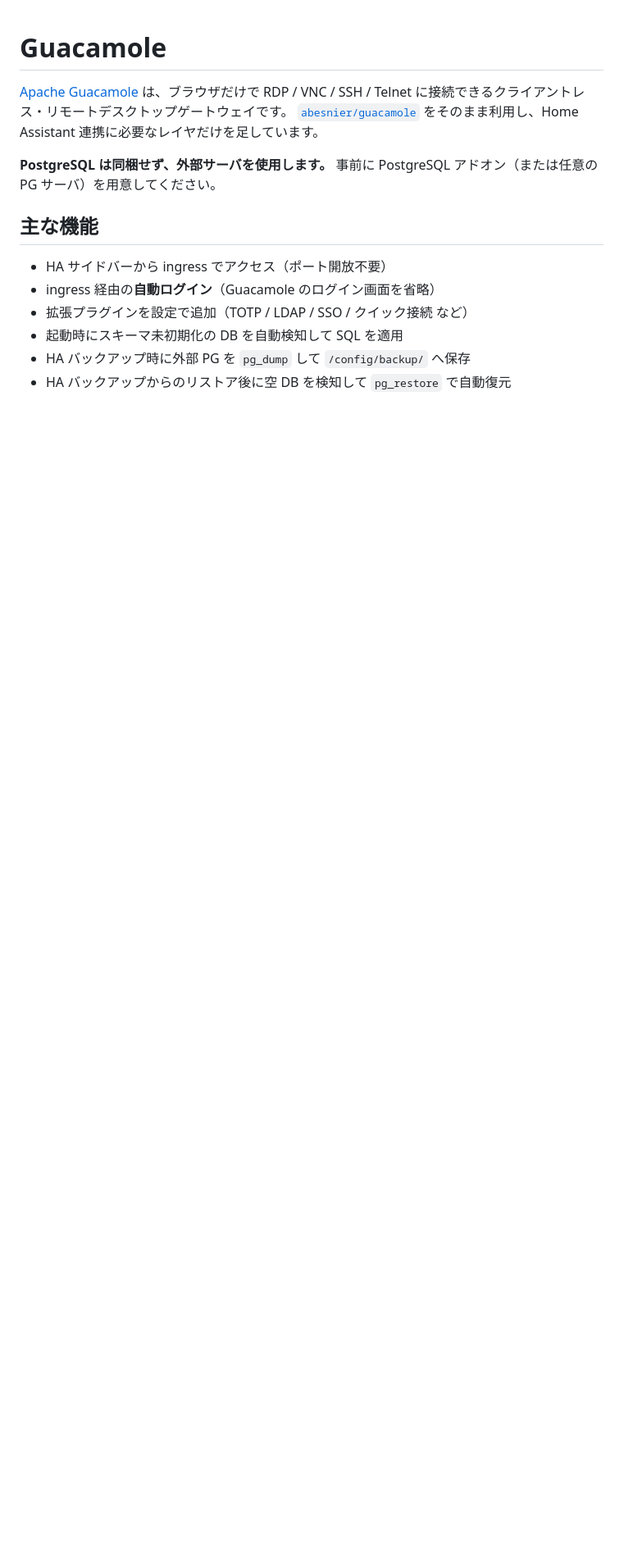
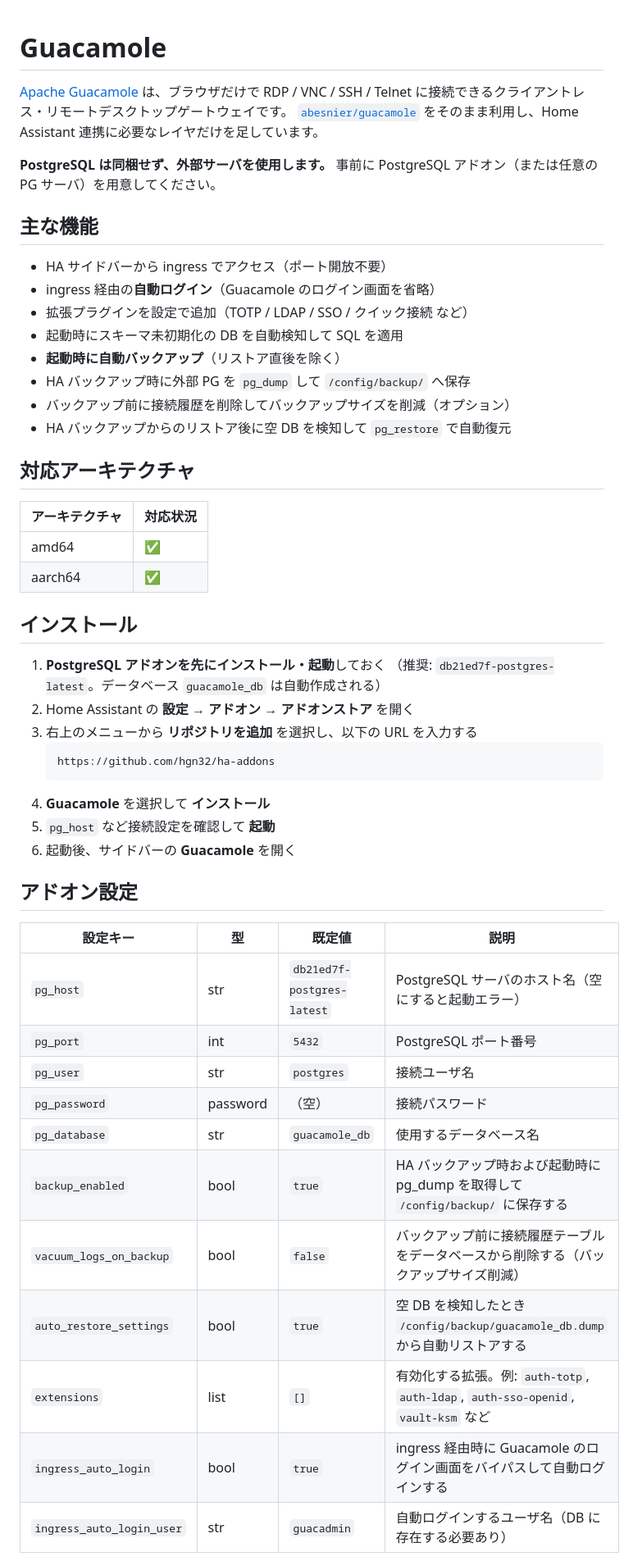
Before and after one commit to hgn32/ha-addons, a Markdown page: guacamole/README.md, the part around one of its changes. Shown at 82% size. Rendered like a GitHub page; blank space fills up the shorter version.

````diff
--- a/guacamole/README.md
+++ b/guacamole/README.md
@@ -11,5 +11,44 @@
 - ingress 経由の**自動ログイン**（Guacamole のログイン画面を省略）
 - 拡張プラグインを設定で追加（TOTP / LDAP / SSO / クイック接続 など）
 - 起動時にスキーマ未初期化の DB を自動検知して SQL を適用
+- **起動時に自動バックアップ**（リストア直後を除く）
 - HA バックアップ時に外部 PG を `pg_dump` して `/config/backup/` へ保存
+- バックアップ前に接続履歴を削除してバックアップサイズを削減（オプション）
 - HA バックアップからのリストア後に空 DB を検知して `pg_restore` で自動復元
+
+## 対応アーキテクチャ
+
+| アーキテクチャ | 対応状況 |
+|---|---|
+| amd64 | ✅ |
+| aarch64 | ✅ |
+
+## インストール
+
+1. **PostgreSQL アドオンを先にインストール・起動**しておく
+   （推奨: `db21ed7f-postgres-latest`。データベース `guacamole_db` は自動作成される）
+2. Home Assistant の **設定 → アドオン → アドオンストア** を開く
+3. 右上のメニューから **リポジトリを追加** を選択し、以下の URL を入力する
+   ```
+   https://github.com/hgn32/ha-addons
+   ```
+4. **Guacamole** を選択して **インストール**
+5. `pg_host` など接続設定を確認して **起動**
+6. 起動後、サイドバーの **Guacamole** を開く
+
+## アドオン設定
+
+| 設定キー | 型 | 既定値 | 説明 |
+|---|---|---|---|
+| `pg_host` | str | `db21ed7f-postgres-latest` | PostgreSQL サーバのホスト名（空にすると起動エラー） |
+| `pg_port` | int | `5432` | PostgreSQL ポート番号 |
+| `pg_user` | str | `postgres` | 接続ユーザ名 |
+| `pg_password` | password | （空） | 接続パスワード |
+| `pg_database` | str | `guacamole_db` | 使用するデータベース名 |
+| `backup_enabled` | bool | `true` | HA バックアップ時および起動時に pg_dump を取得して `/config/backup/` に保存する |
+| `vacuum_logs_on_backup` | bool | `false` | バックアップ前に接続履歴テーブルをデータベースから削除する（バックアップサイズ削減） |
+| `auto_restore_settings` | bool | `true` | 空 DB を検知したとき `/config/backup/guacamole_db.dump` から自動リストアする |
+| `extensions` | list | `[]` | 有効化する拡張。例: `auth-totp`, `auth-ldap`, `auth-sso-openid`, `vault-ksm` など |
+| `ingress_auto_login` | bool | `true` | ingress 経由時に Guacamole のログイン画面をバイパスして自動ログインする |
+| `ingress_auto_login_user` | str | `guacadmin` | 自動ログインするユーザ名（DB に存在する必要あり） |
+
````
Also changed, not shown: other parts of guacamole/README.md (+74 -0 lines).
